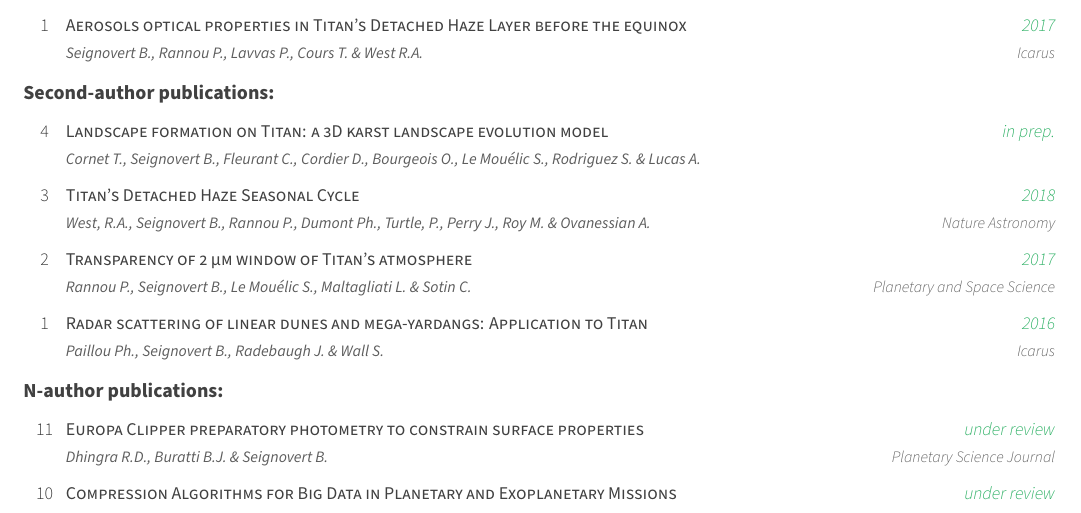
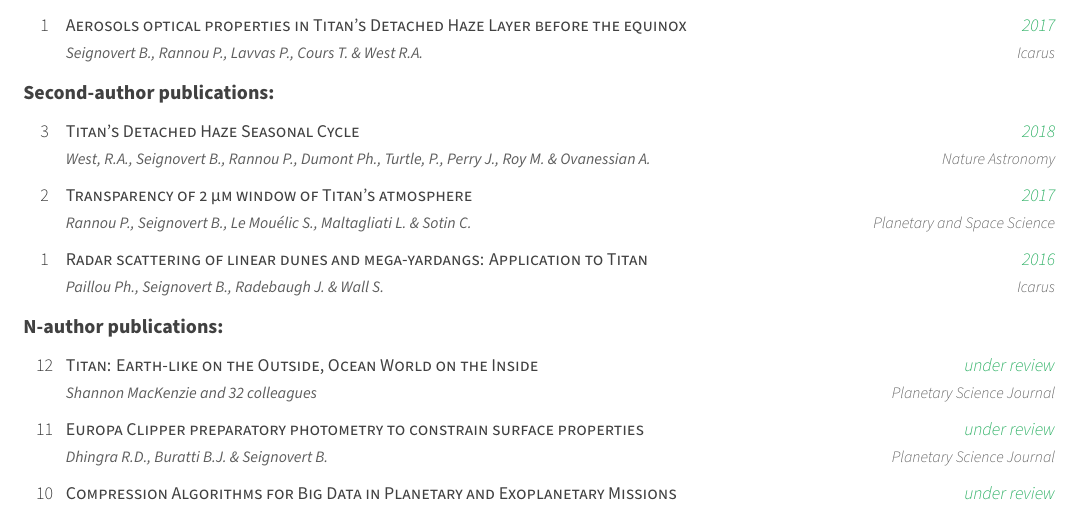
Before and after one commit to seignovert/cv, a LaTeX CV (cv.tex, which reads data/publications.tex): part of page 2 of 4, cut so that both start at the same text. Compiled offline with XeLaTeX.

Commit message:
Add MacKenzie et al. 2021 PSJ (under-review) paper

```diff
--- a/data/publications.tex
+++ b/data/publications.tex
@@ -27,12 +27,12 @@
 
 \begin{cvpublications}{Second-author publications:}
 
-	\cvpublication{4}
-	{Landscape formation on Titan: a 3D karst landscape evolution model}
-	{Cornet T., Seignovert B., Fleurant C., Cordier D., Bourgeois O., Le Mouélic S., Rodriguez S. \& Lucas A.}
-	{in prep.}
-    {}
-    {}
+	% \cvpublication{4}
+	% {Landscape formation on Titan: a 3D karst landscape evolution model}
+	% {Cornet T., Seignovert B., Fleurant C., Cordier D., Bourgeois O., Le Mouélic S., Rodriguez S. \& Lucas A.}
+	% {in prep.}
+    % {}
+    % {}
 
 	\cvpublication{3}
 	{Titan's Detached Haze Seasonal Cycle}
@@ -59,7 +59,14 @@
 
 \begin{cvpublications}{N-author publications:}
 
-    \cvpublication{11}
+    \cvpublication{12}
+	{Titan: Earth-like on the Outside, Ocean World on the Inside}
+	{Shannon MacKenzie and 32 colleagues}
+    {under review}
+	{Planetary Science Journal}
+    {}
+
+	\cvpublication{11}
 	{Europa Clipper preparatory photometry to constrain surface properties}
 	{Dhingra R.D., Buratti B.J. \& Seignovert B.}
     {under review}
```
Also changed, not shown: cv.pdf.
